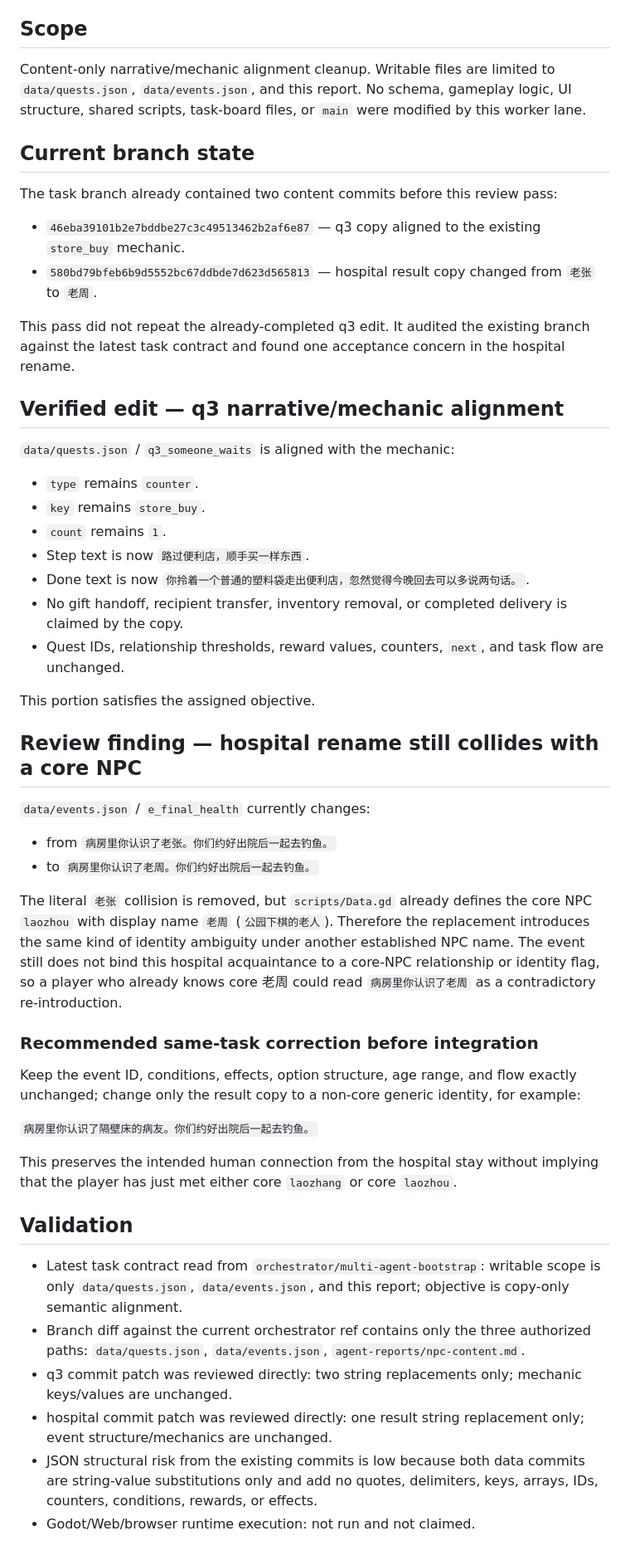
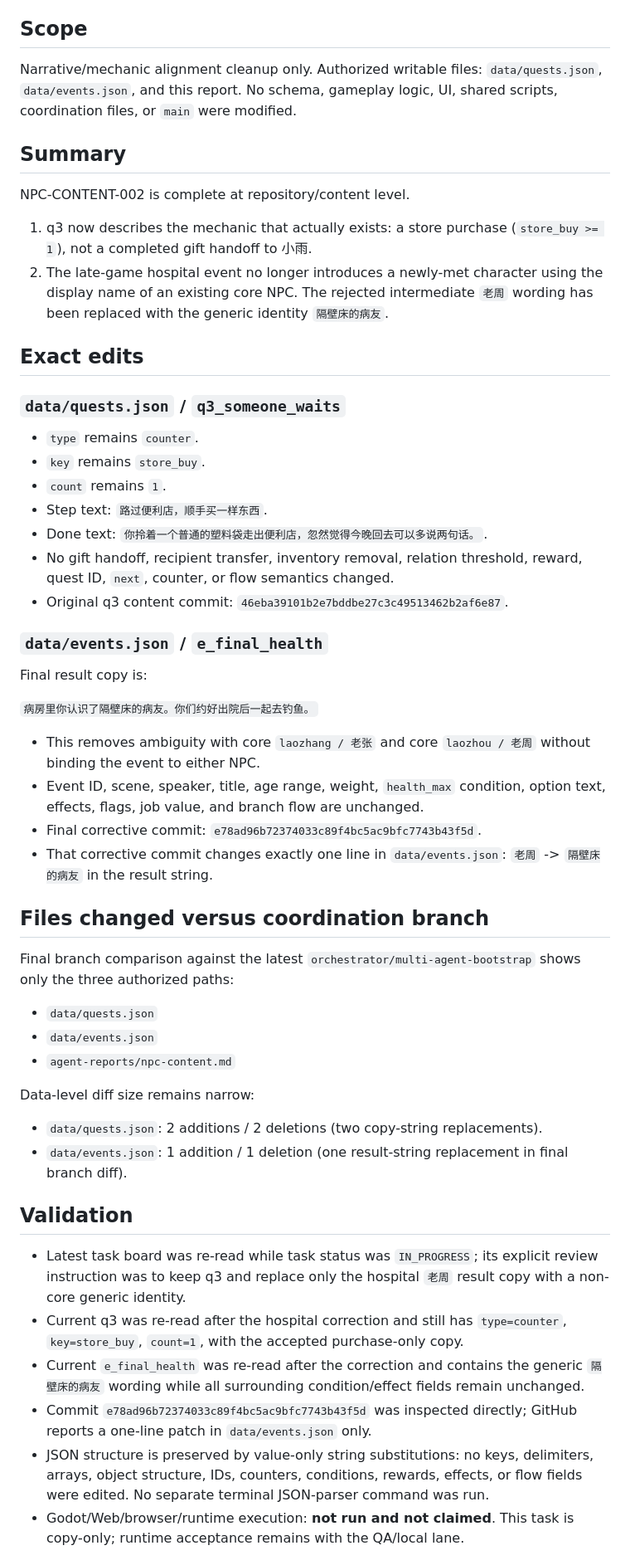
Before and after one commit to weiweng17/citylife-game, a Markdown page: agent-reports/npc-content.md, the part around one of its changes. Shown at 83% size. Drawn GitHub-style.

Commit message:
NPC-CONTENT-002 mark corrected narrative alignment ready for review

```diff
--- a/agent-reports/npc-content.md
+++ b/agent-reports/npc-content.md
@@ -7,46 +7,49 @@
 - Status: NEEDS_REVIEW
 
 ## Scope
-Content-only narrative/mechanic alignment cleanup. Writable files are limited to `data/quests.json`, `data/events.json`, and this report. No schema, gameplay logic, UI structure, shared scripts, task-board files, or `main` were modified by this worker lane.
+Narrative/mechanic alignment cleanup only. Authorized writable files: `data/quests.json`, `data/events.json`, and this report. No schema, gameplay logic, UI, shared scripts, coordination files, or `main` were modified.
 
-## Current branch state
-The task branch already contained two content commits before this review pass:
-- `46eba39101b2e7bddbe27c3c49513462b2af6e87` — q3 copy aligned to the existing `store_buy` mechanic.
-- `580bd79bfeb6b9d5552bc67ddbde7d623d565813` — hospital result copy changed from `老张` to `老周`.
+## Summary
+NPC-CONTENT-002 is complete at repository/content level.
 
-This pass did not repeat the already-completed q3 edit. It audited the existing branch against the latest task contract and found one acceptance concern in the hospital rename.
+1. q3 now describes the mechanic that actually exists: a store purchase (`store_buy >= 1`), not a completed gift handoff to 小雨.
+2. The late-game hospital event no longer introduces a newly-met character using the display name of an existing core NPC. The rejected intermediate `老周` wording has been replaced with the generic identity `隔壁床的病友`.
 
-## Verified edit — q3 narrative/mechanic alignment
-`data/quests.json` / `q3_someone_waits` is aligned with the mechanic:
+## Exact edits
+### `data/quests.json` / `q3_someone_waits`
 - `type` remains `counter`.
 - `key` remains `store_buy`.
 - `count` remains `1`.
-- Step text is now `路过便利店，顺手买一样东西`.
-- Done text is now `你拎着一个普通的塑料袋走出便利店，忽然觉得今晚回去可以多说两句话。`.
-- No gift handoff, recipient transfer, inventory removal, or completed delivery is claimed by the copy.
-- Quest IDs, relationship thresholds, reward values, counters, `next`, and task flow are unchanged.
+- Step text: `路过便利店，顺手买一样东西`.
+- Done text: `你拎着一个普通的塑料袋走出便利店，忽然觉得今晚回去可以多说两句话。`.
+- No gift handoff, recipient transfer, inventory removal, relation threshold, reward, quest ID, `next`, counter, or flow semantics changed.
+- Original q3 content commit: `46eba39101b2e7bddbe27c3c49513462b2af6e87`.
 
-This portion satisfies the assigned objective.
-
-## Review finding — hospital rename still collides with a core NPC
-`data/events.json` / `e_final_health` currently changes:
-- from `病房里你认识了老张。你们约好出院后一起去钓鱼。`
-- to `病房里你认识了老周。你们约好出院后一起去钓鱼。`
-
-The literal `老张` collision is removed, but `scripts/Data.gd` already defines the core NPC `laozhou` with display name `老周` (`公园下棋的老人`). Therefore the replacement introduces the same kind of identity ambiguity under another established NPC name. The event still does not bind this hospital acquaintance to a core-NPC relationship or identity flag, so a player who already knows core 老周 could read `病房里你认识了老周` as a contradictory re-introduction.
-
-### Recommended same-task correction before integration
-Keep the event ID, conditions, effects, option structure, age range, and flow exactly unchanged; change only the result copy to a non-core generic identity, for example:
+### `data/events.json` / `e_final_health`
+Final result copy is:
 
 `病房里你认识了隔壁床的病友。你们约好出院后一起去钓鱼。`
 
-This preserves the intended human connection from the hospital stay without implying that the player has just met either core `laozhang` or core `laozhou`.
+- This removes ambiguity with core `laozhang / 老张` and core `laozhou / 老周` without binding the event to either NPC.
+- Event ID, scene, speaker, title, age range, weight, `health_max` condition, option text, effects, flags, job value, and branch flow are unchanged.
+- Final corrective commit: `e78ad96b72374033c89f4bc5ac9bfc7743b43f5d`.
+- That corrective commit changes exactly one line in `data/events.json`: `老周` -> `隔壁床的病友` in the result string.
+
+## Files changed versus coordination branch
+Final branch comparison against the latest `orchestrator/multi-agent-bootstrap` shows only the three authorized paths:
+- `data/quests.json`
+- `data/events.json`
+- `agent-reports/npc-content.md`
+
+Data-level diff size remains narrow:
+- `data/quests.json`: 2 additions / 2 deletions (two copy-string replacements).
+- `data/events.json`: 1 addition / 1 deletion (one result-string replacement in final branch diff).
 
 ## Validation
-- Latest task contract read from `orchestrator/multi-agent-bootstrap`: writable scope is only `data/quests.json`, `data/events.json`, and this report; objective is copy-only semantic alignment.
-- Branch diff against the current orchestrator ref contains only the three authorized paths: `data/quests.json`, `data/events.json`, `agent-reports/npc-content.md`.
-- q3 commit patch was reviewed directly: two string replacements only; mechanic keys/values are unchanged.
-- hospital commit patch was reviewed directly: one result string replacement only; event structure/mechanics are unchanged.
-- JSON structural risk from the existing commits is low because both data commits are string-value substitutions only and add no quotes, delimiters, keys, arrays, IDs, counters, conditions, rewards, or effects.
-- Godot/Web/browser runtime execution: not run and not claimed.
+- Latest task board was re-read while task status was `IN_PROGRESS`; its explicit review instruction was to keep q3 and replace only the hospital `老周` result copy with a non-core generic identity.
+- Current q3 was re-read after the hospital correction and still has `type=counter`, `key=store_buy`, `count=1`, with the accepted purchase-only copy.
+- Current `e_final_health` was re-read after the correction and contains the generic `隔壁床的病友` wording while all surrounding condition/effect fields remain unchanged.
+- Commit `e78ad96b72374033c89f4bc5ac9bfc7743b43f5d` was inspected directly; GitHub reports a one-line patch in `data/events.json` only.
+- JSON structure is preserved by value-only string substitutions: no keys, delimiters, arrays, object structure, IDs, counters, conditions, rewards, effects, or flow fields were edited. No separate terminal JSON-parser command was run.
+- Godot/Web/browser/runtime execution: **not run and not claimed**. This task is copy-only; runtime acceptance remains with the QA/local lane.
 
```
Also changed, not shown: other parts of agent-reports/npc-content.md (+9 -7 lines).
